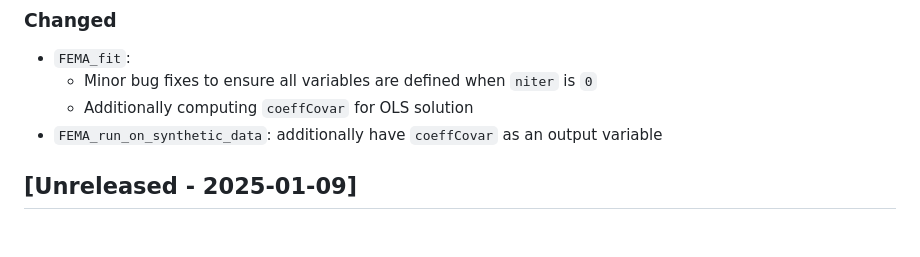
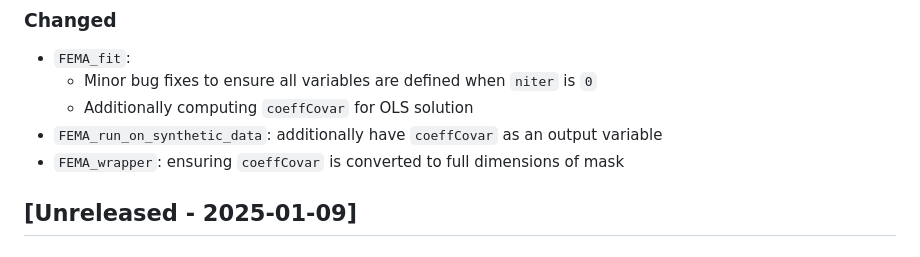
Before and after one commit to cmig-research-group/cmig_tools, a Markdown page: CHANGELOG.md, the part around the change. Drawn GitHub-style.

```diff
--- a/CHANGELOG.md
+++ b/CHANGELOG.md
@@ -10,6 +10,7 @@ and this project adheres to [Semantic Versioning](https://semver.org/spec/v2.0.0
     - Minor bug fixes to ensure all variables are defined when `niter` is `0`
     - Additionally computing `coeffCovar` for OLS solution
 * `FEMA_run_on_synthetic_data`: additionally have `coeffCovar` as an output variable
+* `FEMA_wrapper`: ensuring `coeffCovar` is converted to full dimensions of mask
 
 ## [Unreleased - 2025-01-09]
 ### Changed
```
